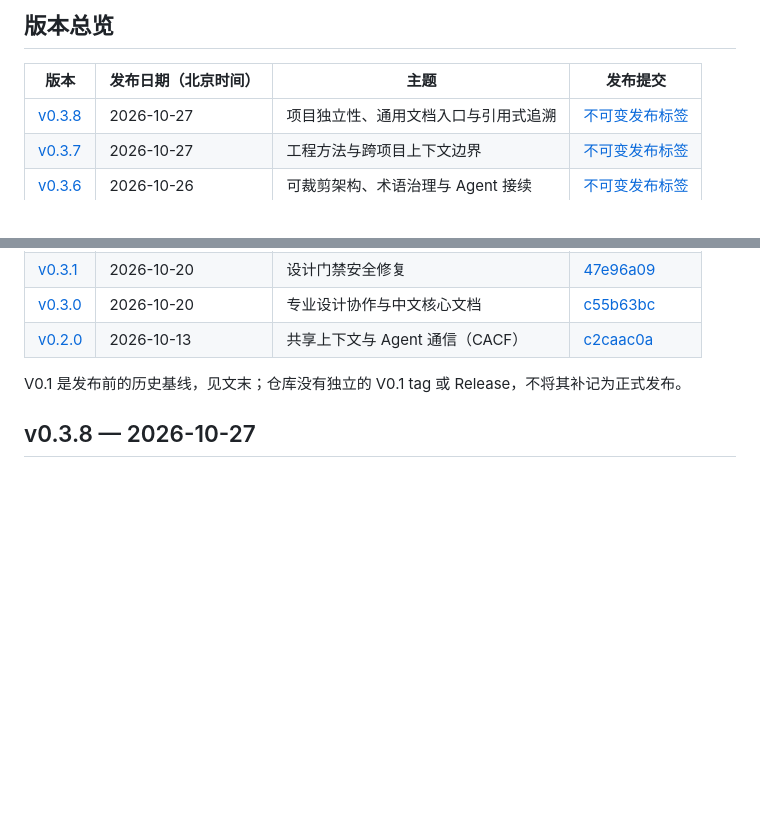
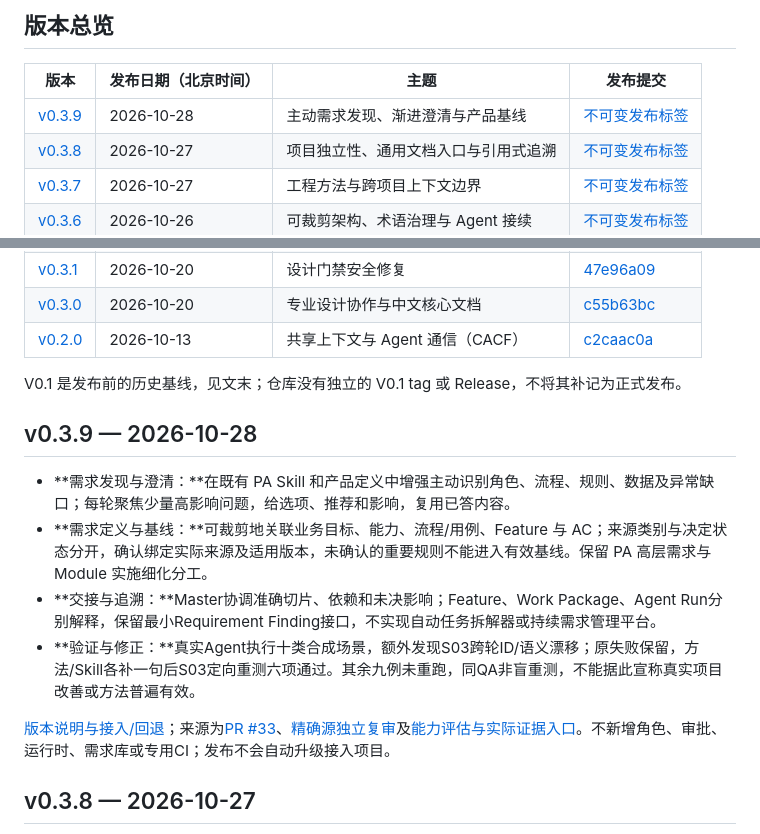
Before and after one commit to leohuqi/Personal_AI_Development_Framework, a Markdown page: CHANGELOG.md, 2 parts joined by grey strips. Drawn GitHub-style; blank space fills up the shorter version.

```diff
--- a/CHANGELOG.md
+++ b/CHANGELOG.md
@@ -10,6 +10,7 @@
 
 | 版本 | 发布日期（北京时间） | 主题 | 发布提交 |
 | --- | --- | --- | --- |
+| [v0.3.9](https://github.com/leohuqi/Personal_AI_Development_Framework/releases/tag/v0.3.9) | 2026-10-28 | 主动需求发现、渐进澄清与产品基线 | [不可变发布标签](https://github.com/leohuqi/Personal_AI_Development_Framework/tree/v0.3.9) |
 | [v0.3.8](https://github.com/leohuqi/Personal_AI_Development_Framework/releases/tag/v0.3.8) | 2026-10-27 | 项目独立性、通用文档入口与引用式追溯 | [不可变发布标签](https://github.com/leohuqi/Personal_AI_Development_Framework/tree/v0.3.8) |
 | [v0.3.7](https://github.com/leohuqi/Personal_AI_Development_Framework/releases/tag/v0.3.7) | 2026-10-27 | 工程方法与跨项目上下文边界 | [不可变发布标签](https://github.com/leohuqi/Personal_AI_Development_Framework/tree/v0.3.7) |
 | [v0.3.6](https://github.com/leohuqi/Personal_AI_Development_Framework/releases/tag/v0.3.6) | 2026-10-26 | 可裁剪架构、术语治理与 Agent 接续 | [不可变发布标签](https://github.com/leohuqi/Personal_AI_Development_Framework/tree/v0.3.6) |
@@ -22,6 +23,15 @@
 | [v0.2.0](https://github.com/leohuqi/Personal_AI_Development_Framework/releases/tag/v0.2.0) | 2026-10-13 | 共享上下文与 Agent 通信（CACF） | [c2caac0a](https://github.com/leohuqi/Personal_AI_Development_Framework/commit/c2caac0a6eac220f65667b7fe7cd5e6943dbe807) |
 
 V0.1 是发布前的历史基线，见文末；仓库没有独立的 V0.1 tag 或 Release，不将其补记为正式发布。
+
+## v0.3.9 — 2026-10-28
+
+- **需求发现与澄清：**在既有 PA Skill 和产品定义中增强主动识别角色、流程、规则、数据及异常缺口；每轮聚焦少量高影响问题，给选项、推荐和影响，复用已答内容。
+- **需求定义与基线：**可裁剪地关联业务目标、能力、流程/用例、Feature 与 AC；来源类别与决定状态分开，确认绑定实际来源及适用版本，未确认的重要规则不能进入有效基线。保留 PA 高层需求与 Module 实施细化分工。
+- **交接与追溯：**Master协调准确切片、依赖和未决影响；Feature、Work Package、Agent Run分别解释，保留最小Requirement Finding接口，不实现自动任务拆解器或持续需求管理平台。
+- **验证与修正：**真实Agent执行十类合成场景，额外发现S03跨轮ID/语义漂移；原失败保留，方法/Skill各补一句后S03定向重测六项通过。其余九例未重跑，同QA非盲重测，不能据此宣称真实项目改善或方法普遍有效。
+
+[版本说明与接入/回退](docs/releases/v0.3.9.md)；来源为[PR #33](https://github.com/leohuqi/Personal_AI_Development_Framework/pull/33)、[精确源独立复审](https://github.com/leohuqi/Personal_AI_Development_Framework/pull/33#pullrequestreview-5678468871)及[能力评估与实际证据入口](docs/upgrades/requirements-discovery-v0.1.md)。不新增角色、审批、运行时、需求库或专用CI；发布不会自动升级接入项目。
 
 ## v0.3.8 — 2026-10-27
 
```
Also changed, not shown: README.md (+1 -1 lines), docs/releases/v0.3.9.md (added, +23 -0 lines).
